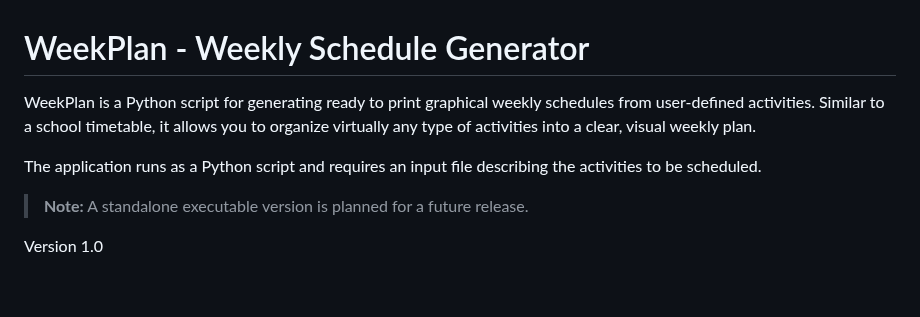
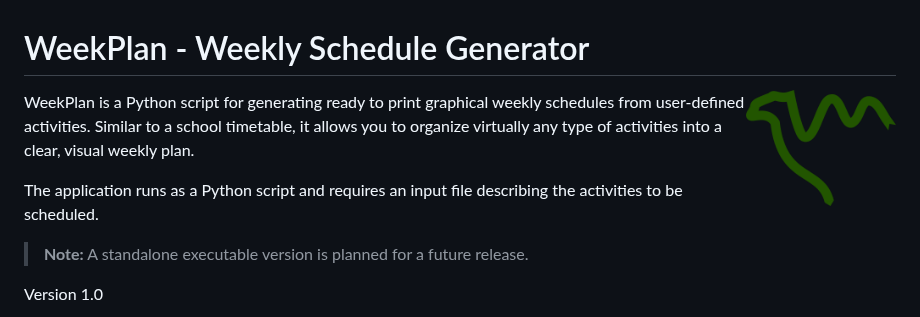
Before and after one commit to deszczowy/WeekPlan, a Markdown page: README.md, the part around the change. Rendered like a GitHub page; pictures changed too: res/wp.png (added); blank space fills up the shorter version.

Commit message:
gfx resources

```diff
--- a/README.md
+++ b/README.md
@@ -1,6 +1,6 @@
 # WeekPlan - Weekly Schedule Generator
 
-WeekPlan is a Python script for generating ready to print graphical weekly schedules from user-defined activities. Similar to a school timetable, it allows you to organize virtually any type of activities into a clear, visual weekly plan.
+<img align="right" src="/res/wp.png" width="150"> WeekPlan is a Python script for generating ready to print graphical weekly schedules from user-defined activities. Similar to a school timetable, it allows you to organize virtually any type of activities into a clear, visual weekly plan.
 
 The application runs as a Python script and requires an input file describing the activities to be scheduled.
 
```
Also changed, not shown: 2 other files.
